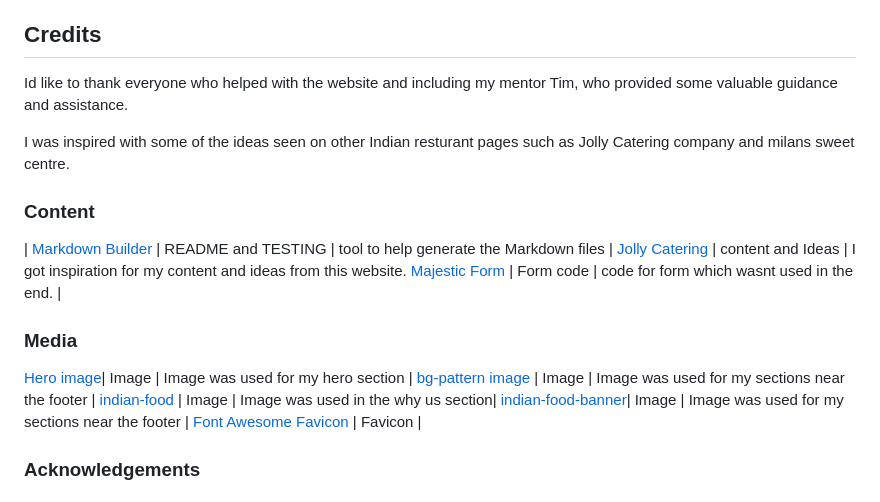
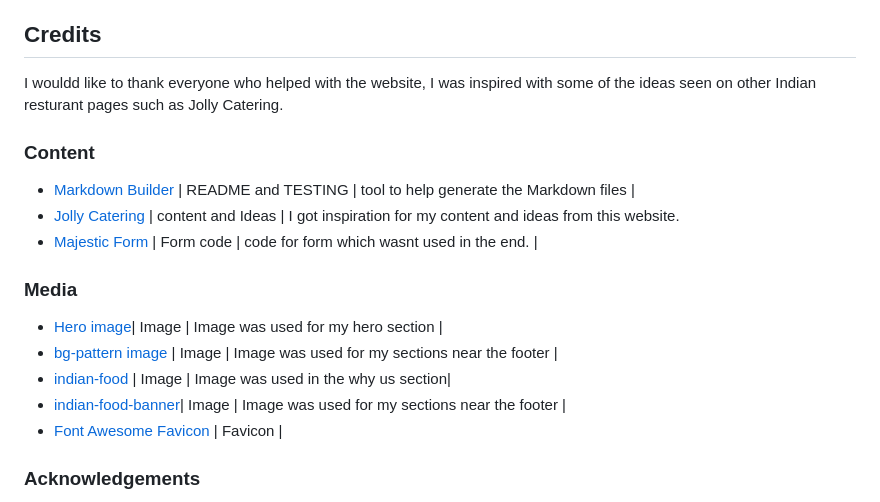
Before and after one commit to riiyu7/Milan-Food-CA, a Markdown page: README.md, the part around the change. Rendered like a GitHub page.

Commit message:
Changes made to credits section

```diff
--- a/README.md
+++ b/README.md
@@ -218,24 +218,22 @@ While testing my local site vs deployment I didnt notice anything different and
 
 ## Credits
 
-Id like to thank everyone who helped with the website and including my mentor Tim, who provided some valuable guidance and assistance.
-
-I was inspired with some of the ideas seen on other Indian resturant pages such as Jolly Catering company and milans sweet centre.
+I wouldd like to thank everyone who helped with the website, I was inspired with some of the ideas seen on other Indian resturant pages such as Jolly Catering.
 
 ### Content
 
-| [Markdown Builder](https://tim.2bn.dev/markdown-builder) | README and TESTING | tool to help generate the Markdown files |
-  [Jolly Catering](https://jollycatering.co.uk/) | content and Ideas | I got inspiration for my content and ideas from this website.
-  [Majestic Form](https://www.majesticform.com/form-guides/html-email-form) | Form code | code for form which wasnt used in the end. |
+- [Markdown Builder](https://tim.2bn.dev/markdown-builder) | README and TESTING | tool to help generate the Markdown files |
+- [Jolly Catering](https://jollycatering.co.uk/) | content and Ideas | I got inspiration for my content and ideas from this website.
+- [Majestic Form](https://www.majesticform.com/form-guides/html-email-form) | Form code | code for form which wasnt used in the end. |
 
 
 ### Media
 
-  [Hero image](https://cdn11.bigcommerce.com/s-q1r8ac87/product_images/uploaded_images/spices.jpg)| Image | Image was used for my hero section |
-  [bg-pattern image](https://kajabi-storefronts-production.kajabi-cdn.com/kajabi-storefronts-production/file-uploads/blogs/2147509972/images/3acd38b-d081-2f5d-f785-a173c6bdab21_Indian-Floral.jpg) | Image | Image was used for my sections near the footer |
-  [indian-food](https://www.getintonewcastle.co.uk/images/uploads/pexels-anil-sharma-10580198.jpg?w=1200&h=630&fit=crop&fm=pjpg&q=90) | Image | Image was used in the why us section|
-  [indian-food-banner](https://www.matchingfoodandwine.com/files/blogattachments/top/indian-food@2x.jpg)| Image | Image was used for my sections near the footer |
-  [Font Awesome Favicon](https://fontawesome.com/) | Favicon |
+- [Hero image](https://cdn11.bigcommerce.com/s-q1r8ac87/product_images/uploaded_images/spices.jpg)| Image | Image was used for my hero section |
+- [bg-pattern image](https://kajabi-storefronts-production.kajabi-cdn.com/kajabi-storefronts-production/file-uploads/blogs/2147509972/images/3acd38b-d081-2f5d-f785-a173c6bdab21_Indian-Floral.jpg) | Image | Image was used for my sections near the footer |
+- [indian-food](https://www.getintonewcastle.co.uk/images/uploads/pexels-anil-sharma-10580198.jpg?w=1200&h=630&fit=crop&fm=pjpg&q=90) | Image | Image was used in the why us section|
+- [indian-food-banner](https://www.matchingfoodandwine.com/files/blogattachments/top/indian-food@2x.jpg)| Image | Image was used for my sections near the footer |
+- [Font Awesome Favicon](https://fontawesome.com/) | Favicon |
 
 ### Acknowledgements
 
```
